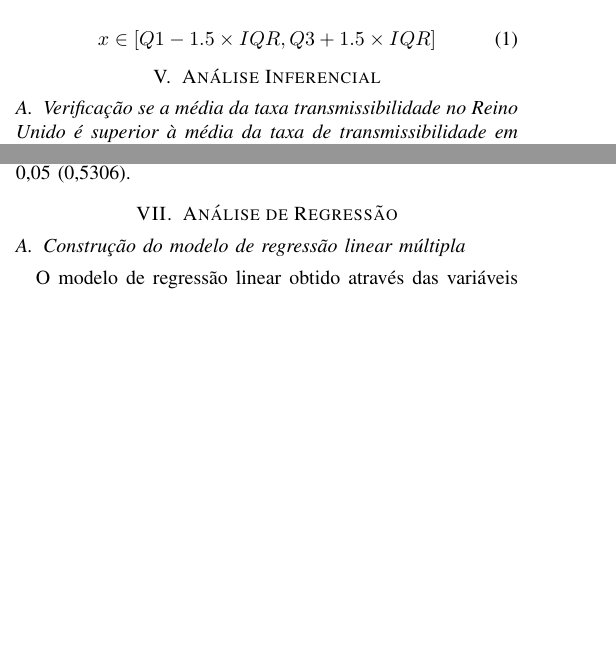
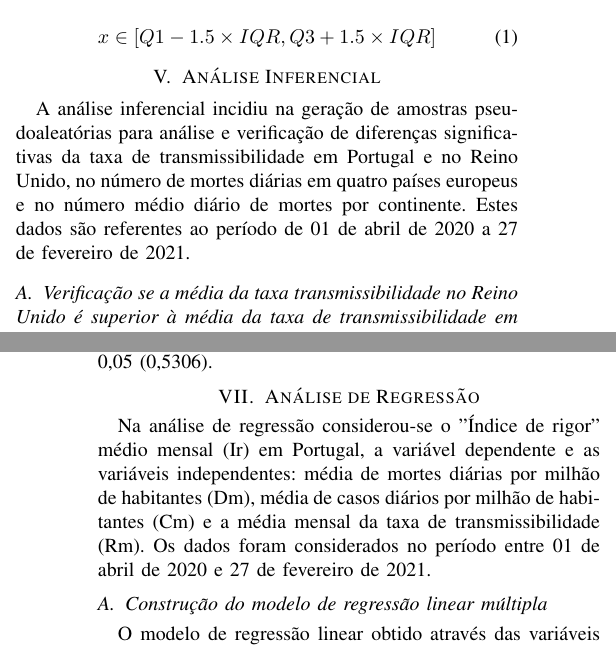
Before and after one commit to sofia-amc3/anadi-report, a LaTeX paper (article/article.tex): two parts of the columns of pages 3 and 6 of 7 before the commit and two parts of the columns of pages 3 and 7 of 8 after it, joined at a grey line, cut so that both start at the same text, the shorter picture padded with empty space. Compiled offline with pdfLaTeX; a missing font is replaced by an installed copy or a similar font; a LaTeX package or settings file that is missing is left out.

Commit message:
Added Introductions to each Analysis Section

```diff
--- a/article/article.tex
+++ b/article/article.tex
@@ -147,6 +149,7 @@ x\in [Q1-1.5\times IQR, Q3+1.5\times IQR]\label{eq}
 
 
 \section{Análise Inferencial} % ------------------------------------------------------
+A análise inferencial incidiu na geração de amostras pseudoaleatórias para análise e verificação de diferenças significativas da taxa de transmissibilidade em Portugal e no Reino Unido, no número de mortes diárias em quatro países europeus e no número médio diário de mortes por continente. Estes dados são referentes ao período de 01 de abril de 2020 a 27 de fevereiro de 2021.
 
 \subsection{Verificação se a média da taxa transmissibilidade no Reino Unido é superior à média da taxa de transmissibilidade em Portugal, relativamente aos dados de 30 dias}
 
@@ -317,6 +321,7 @@ De facto, as variáveis estão fracamente correlacionadas, uma vez que o valor d
 
 
 \section{Análise de Regressão} % ------------------------------------------------------
+Na análise de regressão considerou-se o "Índice de rigor" médio mensal (Ir) em Portugal, a variável dependente e as variáveis independentes: média de mortes diárias por milhão de habitantes (Dm), média de casos diários por milhão de habitantes (Cm) e a média mensal da taxa de transmissibilidade (Rm). Os dados foram considerados no período entre 01 de abril de 2020 e 27 de fevereiro de 2021.
 
 \subsection{Construção do modelo de regressão linear múltipla}
 
```
Also changed, not shown: article/article.pdf, article/article.tex (3 more changed lines), 3 other files.
